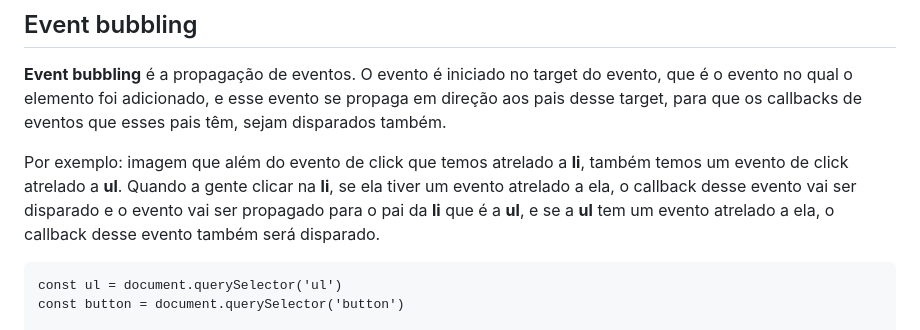
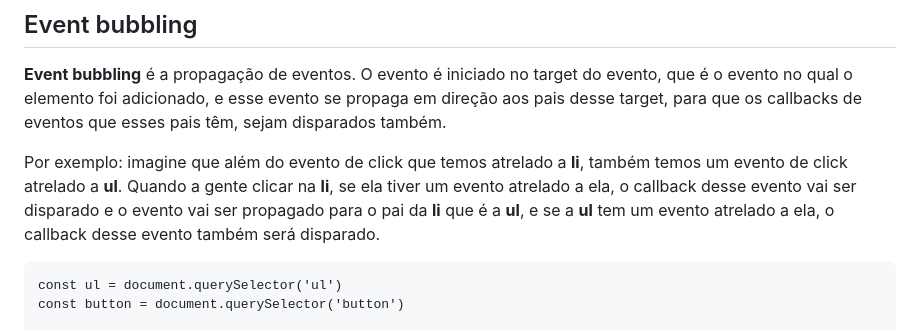
Before and after one commit to cleitonrs/aulas-javascript, a Markdown page: 36-eventos.md, the part around the change. Rendered like a GitHub page.

```diff
--- a/36-eventos.md
+++ b/36-eventos.md
@@ -68,7 +68,7 @@ lis.forEach(li => {
 
 **Event bubbling** é a propagação de eventos. O evento é iniciado no target do evento, que é o evento no qual o elemento foi adicionado, e esse evento se propaga em direção aos pais desse target, para que os callbacks de eventos que esses pais têm, sejam disparados também.
 
-Por exemplo: imagem que além do evento de click que temos atrelado a **li**, também temos um evento de click atrelado a **ul**. Quando a gente clicar na **li**, se ela tiver um evento atrelado a ela, o callback desse evento vai ser disparado e o evento vai ser propagado para o pai da **li** que é a **ul**, e se a **ul** tem um evento atrelado a ela, o callback desse evento também será disparado.
+Por exemplo: imagine que além do evento de click que temos atrelado a **li**, também temos um evento de click atrelado a **ul**. Quando a gente clicar na **li**, se ela tiver um evento atrelado a ela, o callback desse evento vai ser disparado e o evento vai ser propagado para o pai da **li** que é a **ul**, e se a **ul** tem um evento atrelado a ela, o callback desse evento também será disparado.
 
 ~~~
 const ul = document.querySelector('ul')
```
